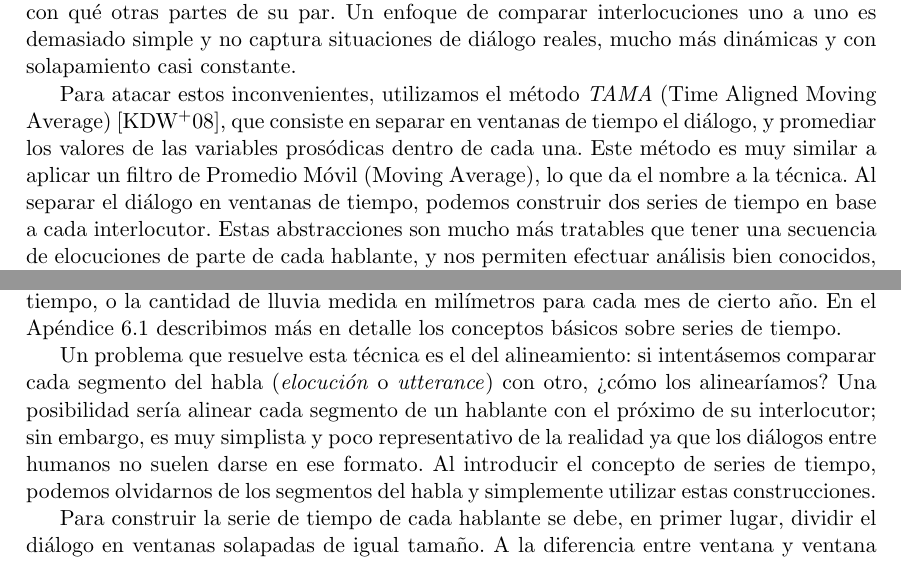
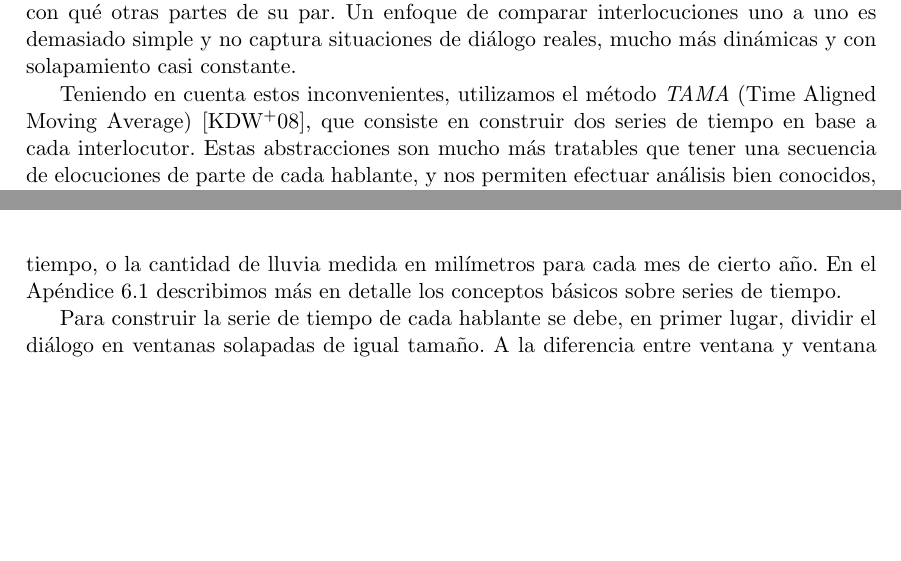
Before and after one commit to luquesky/tesis, a LaTeX thesis (latex/src/tesis.tex, which reads latex/src/introduccion.tex, latex/src/tama.tex): two parts of pages 8 and 9 of 45, joined at a grey line, cut so that both start at the same text, the shorter picture padded with empty space. The pictures show the PDF file latex/tesis.pdf that the author committed with the source.

Commit message:
Rewrite a part of introduction

```diff
--- a/latex/src/introduccion.tex
+++ b/latex/src/introduccion.tex
@@ -18,7 +18,7 @@ Muchos estudios han examinado la mimetización prosódica, listados en \cite{DEL
 
 Un problema común que surge a la hora de calcular estas métricas es el hecho de que las conversaciones no están alineadas en el tiempo, ni se dan en turnos de duración constante. Nos preguntamos entonces qué partes del diálogo de un hablante deberían compararse con qué otras partes de su par. Un enfoque de comparar interlocuciones uno a uno es demasiado simple y no captura situaciones de diálogo reales, mucho más dinámicas y con solapamiento casi constante.
 
-Para atacar estos inconvenientes, utilizamos el método \TAMA(Time Aligned Moving Average) \cite{KOU2008}, que consiste en separar en ventanas de tiempo el diálogo, y promediar los valores de las variables prosódicas dentro de cada una. Este método es muy similar a aplicar un filtro de Promedio Móvil (Moving Average), lo que da el nombre a la técnica. Al separar el diálogo en ventanas de tiempo, podemos construir dos series de tiempo en base a cada interlocutor. Estas abstracciones son mucho más tratables que tener una secuencia de elocuciones de parte de cada hablante, y nos permiten efectuar análisis bien conocidos, uno de los cuáles nos permite construir una medida del \entrainment.
+Teniendo en cuenta estos inconvenientes, utilizamos el método \TAMA(Time Aligned Moving Average) \cite{KOU2008}, que consiste en construir dos series de tiempo en base a cada interlocutor. Estas abstracciones son mucho más tratables que tener una secuencia de elocuciones de parte de cada hablante, y nos permiten efectuar análisis bien conocidos, uno de los cuáles nos permite construir una medida del \entrainment.
 
 
 \input{tama}
--- a/latex/src/tama.tex
+++ b/latex/src/tama.tex
@@ -10,8 +10,6 @@
 \end{figure}
 
 En \cite{KOU2008} se introdujo un método novedoso para el análisis del \entrainment acústico-prosódico. Esta técnica consiste, a grandes rasgos, en armar dos series de tiempo para cada uno de los interlocutores y luego utilizar herramientas de análisis sobre las series construídas. Una serie de tiempo, en términos coloquiales, es una colección cronológica de observaciones, como pueden ser los valores de las acciones de una empresa a lo largo del tiempo, o la cantidad de lluvia medida en milímetros para cada mes de cierto año. En el Apéndice \ref{sec:time_series} describimos más en detalle los conceptos básicos sobre series de tiempo.
-
-Un problema que resuelve esta técnica es el del alineamiento: si intentásemos comparar cada segmento del habla (\emph{elocución} o \emph{utterance}) con otro, ¿cómo los alinearíamos? Una posibilidad sería alinear cada segmento de un hablante con el próximo de su interlocutor; sin embargo, es muy simplista y poco representativo de la realidad ya que los diálogos entre humanos no suelen darse en ese formato. Al introducir el concepto de series de tiempo, podemos olvidarnos de los segmentos del habla y simplemente utilizar estas construcciones.
 
 Para construir la serie de tiempo de cada hablante se debe, en primer lugar, dividir el diálogo en ventanas solapadas de igual tamaño. A la diferencia entre ventana y ventana llamaremos \emph{frame step}, y al tamaño de ventana \emph{frame length}. Consideraremos sólo los segmentos de habla que se encuentren dentro de cada ventana; aquellos que atraviesen los límites de las ventanas serán cortados para que se mantengan dentro de éste. En la Figura \ref{tama} se ilustra el proceso: las líneas punteadas marcan los límites de la ventana, los intervalos coloreados en negro los segmentos de habla, y en gris los segmentos cortados.
 
```
Also changed, not shown: latex/concurso.pdf, latex/presentacion.pdf, latex/tesis.pdf.
